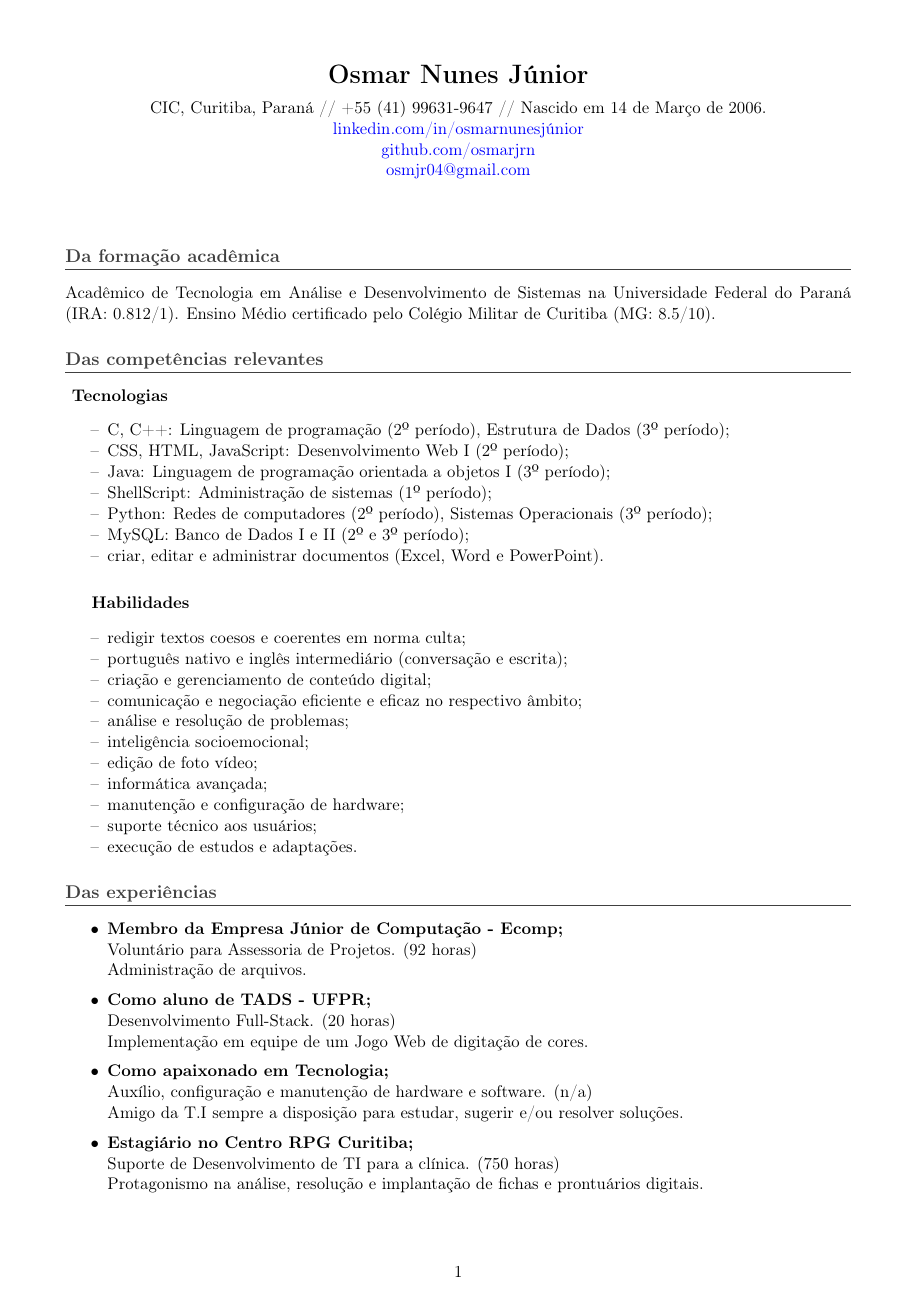
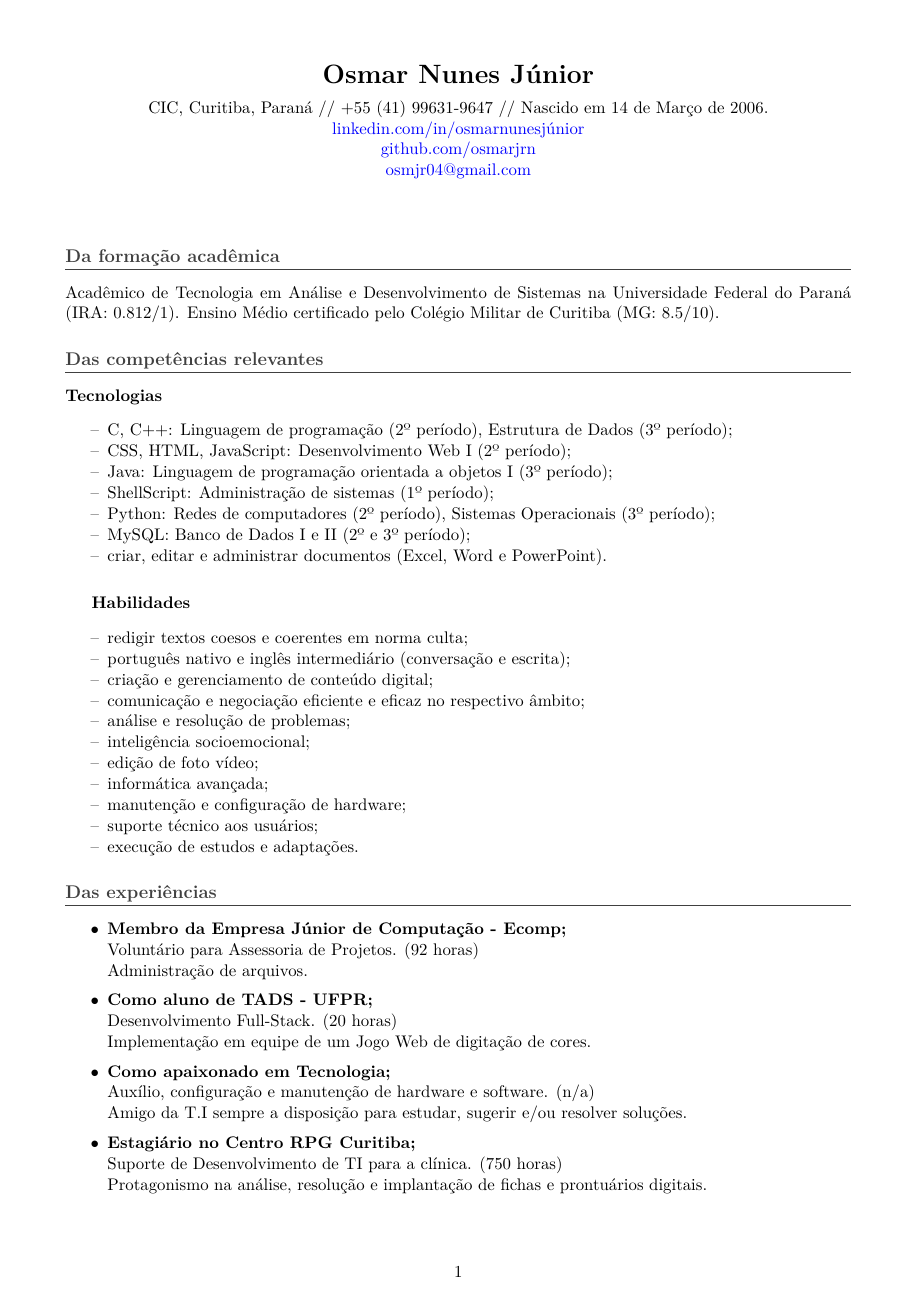
Before and after one commit to osmarjrn/CURRICULO, a LaTeX CV (curriculo_08354469131-v2.tex): page 1 of 2. Compiled offline with pdfLaTeX.

Commit message:
Add lmodern package and format improvements v2
Added lmodern package to avoid font errors and made minor formatting adjustments throughout the document.

```diff
--- a/curriculo_08354469131-v2.tex
+++ b/curriculo_08354469131-v2.tex
@@ -1,5 +1,6 @@
 \documentclass[a4paper,11pt]{article}
 \usepackage[utf8]{inputenc}
+\usepackage{lmodern} % Adicionado para evitar erro de fontes
 \usepackage[T1]{fontenc}
 \usepackage[brazil]{babel}
 \usepackage[margin=1.5cm]{geometry}
```
Also changed, not shown: curriculo_08354469131-v2.tex (2 more changed lines). Lines whose indentation alone changed are shown as unchanged.
